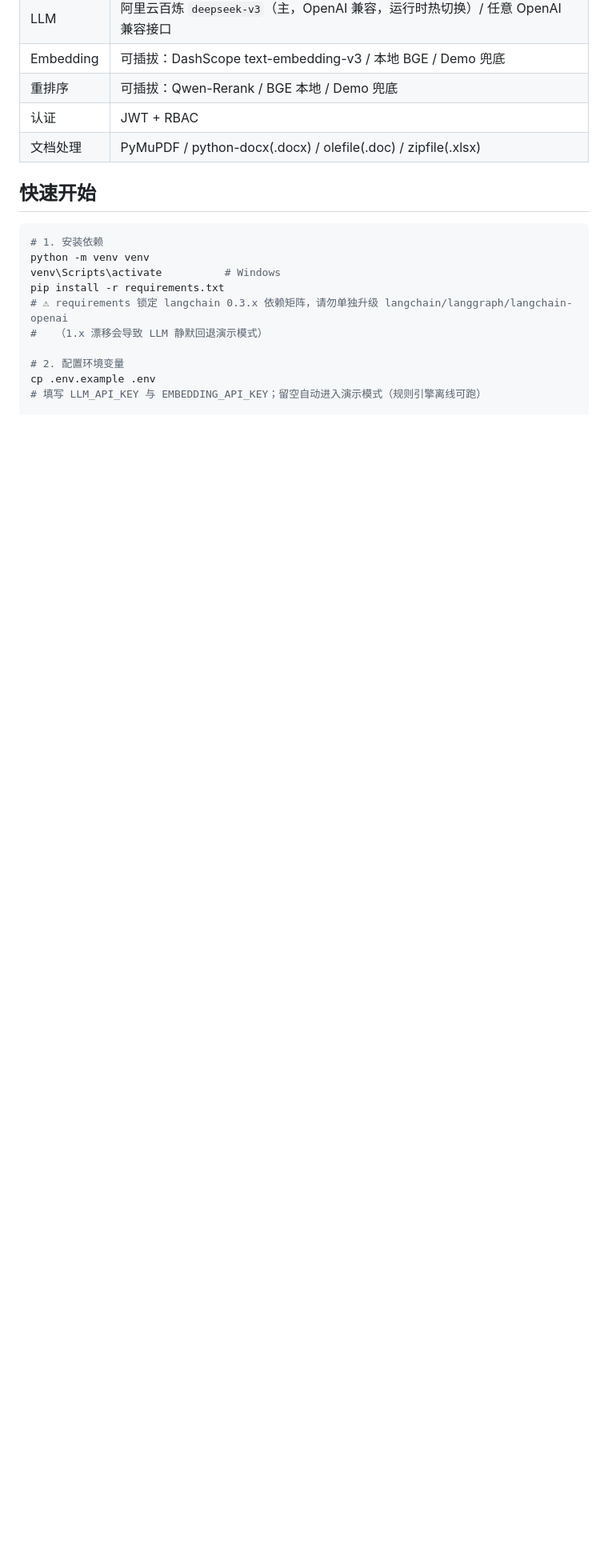
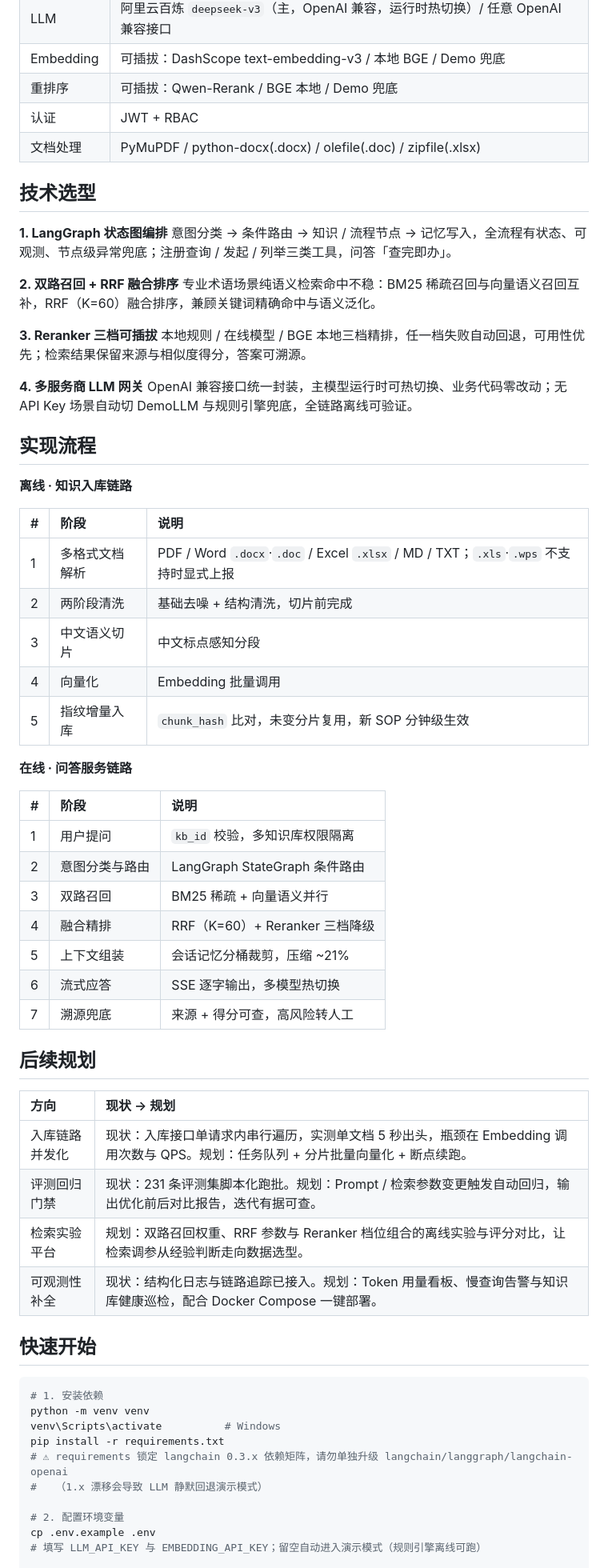
Before and after one commit to OOP101/enterprise-knowledge-assistant, a Markdown page: README.md, the part around the change. Shown at 80% size. GitHub-like rendering; blank space fills up the shorter version.

Commit message:
docs(readme): 新增「技术选型 / 实现流程 / 后续规划」三节
- 技术选型：LangGraph 状态图编排 / 双路召回 + RRF 融合 / Reranker 三档可插拔 / 多服务商 LLM 网关
- 实现流程：离线知识入库链路（5 阶段）+ 在线问答服务链路（7 阶段）
- 后续规划：入库链路并发化 / 评测回归门禁 / 检索实验平台 / 可观测性补全
- 入库格式清单按实际能力校正（.xls / .wps 不支持时显式上报，不静默跳过）

````diff
--- a/README.md
+++ b/README.md
@@ -51,6 +51,53 @@
 | 认证 | JWT + RBAC |
 | 文档处理 | PyMuPDF / python-docx(.docx) / olefile(.doc) / zipfile(.xlsx) |
 
+## 技术选型
+
+**1. LangGraph 状态图编排**
+意图分类 → 条件路由 → 知识 / 流程节点 → 记忆写入，全流程有状态、可观测、节点级异常兜底；注册查询 / 发起 / 列举三类工具，问答「查完即办」。
+
+**2. 双路召回 + RRF 融合排序**
+专业术语场景纯语义检索命中不稳：BM25 稀疏召回与向量语义召回互补，RRF（K=60）融合排序，兼顾关键词精确命中与语义泛化。
+
+**3. Reranker 三档可插拔**
+本地规则 / 在线模型 / BGE 本地三档精排，任一档失败自动回退，可用性优先；检索结果保留来源与相似度得分，答案可溯源。
+
+**4. 多服务商 LLM 网关**
+OpenAI 兼容接口统一封装，主模型运行时可热切换、业务代码零改动；无 API Key 场景自动切 DemoLLM 与规则引擎兜底，全链路离线可验证。
+
+## 实现流程
+
+**离线 · 知识入库链路**
+
+| # | 阶段 | 说明 |
+|:--|:--|:--|
+| 1 | 多格式文档解析 | PDF / Word `.docx`·`.doc` / Excel `.xlsx` / MD / TXT；`.xls`·`.wps` 不支持时显式上报 |
+| 2 | 两阶段清洗 | 基础去噪 + 结构清洗，切片前完成 |
+| 3 | 中文语义切片 | 中文标点感知分段 |
+| 4 | 向量化 | Embedding 批量调用 |
+| 5 | 指纹增量入库 | `chunk_hash` 比对，未变分片复用，新 SOP 分钟级生效 |
+
+**在线 · 问答服务链路**
+
+| # | 阶段 | 说明 |
+|:--|:--|:--|
+| 1 | 用户提问 | `kb_id` 校验，多知识库权限隔离 |
+| 2 | 意图分类与路由 | LangGraph StateGraph 条件路由 |
+| 3 | 双路召回 | BM25 稀疏 + 向量语义并行 |
+| 4 | 融合精排 | RRF（K=60）+ Reranker 三档降级 |
+| 5 | 上下文组装 | 会话记忆分桶裁剪，压缩 ~21% |
+| 6 | 流式应答 | SSE 逐字输出，多模型热切换 |
+| 7 | 溯源兜底 | 来源 + 得分可查，高风险转人工 |
+
+## 后续规划
+
+| 方向 | 现状 → 规划 |
+|:--|:--|
+| 入库链路并发化 | 现状：入库接口单请求内串行遍历，实测单文档 5 秒出头，瓶颈在 Embedding 调用次数与 QPS。规划：任务队列 + 分片批量向量化 + 断点续跑。 |
+| 评测回归门禁 | 现状：231 条评测集脚本化跑批。规划：Prompt / 检索参数变更触发自动回归，输出优化前后对比报告，迭代有据可查。 |
+| 检索实验平台 | 规划：双路召回权重、RRF 参数与 Reranker 档位组合的离线实验与评分对比，让检索调参从经验判断走向数据选型。 |
+| 可观测性补全 | 现状：结构化日志与链路追踪已接入。规划：Token 用量看板、慢查询告警与知识库健康巡检，配合 Docker Compose 一键部署。 |
+
 ## 快速开始
 
 ```bash
````
